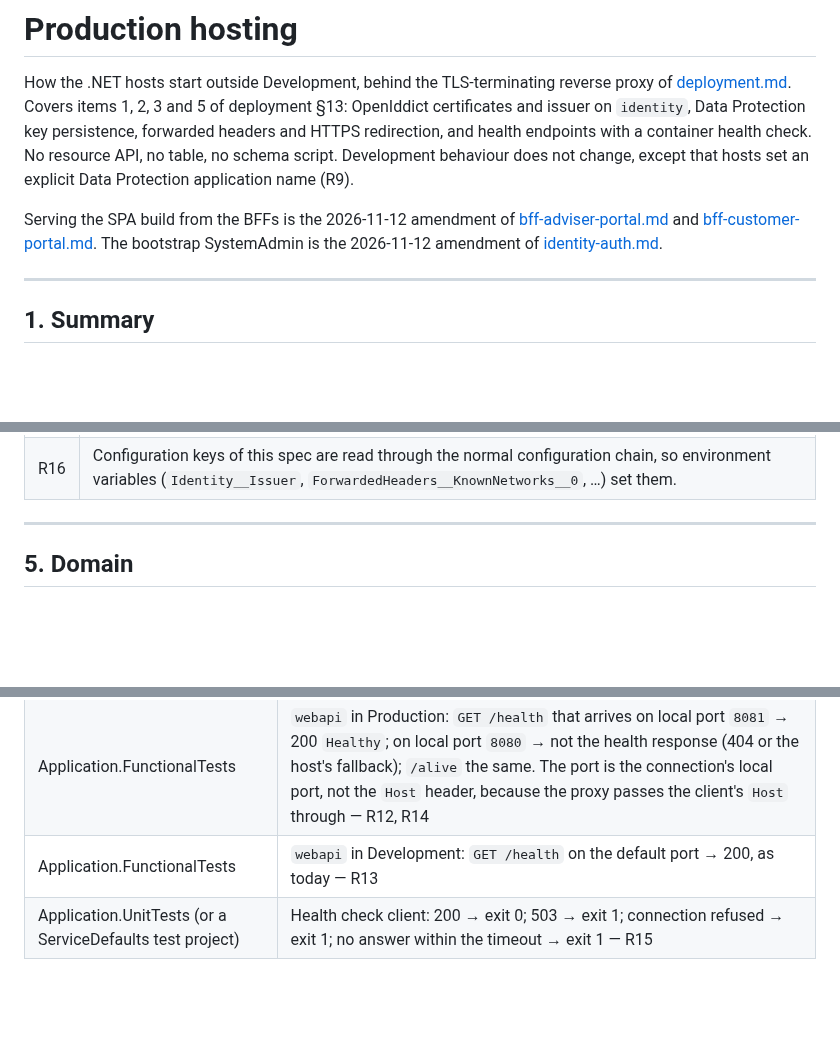
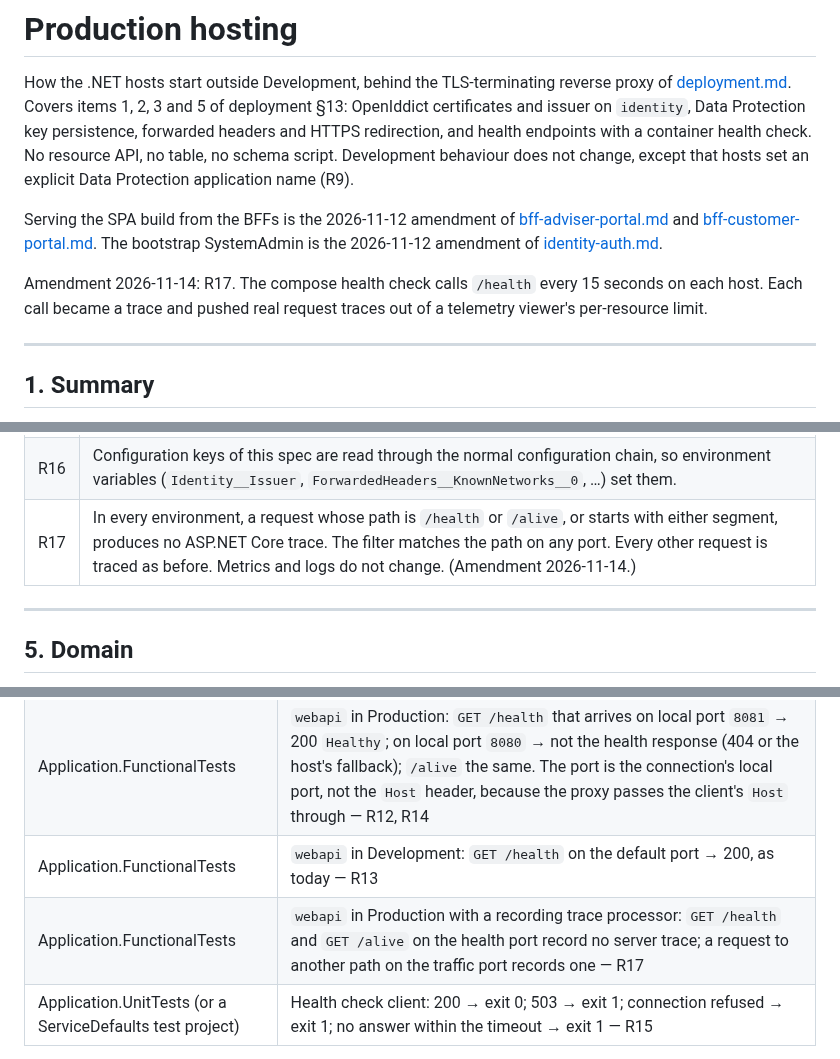
Before and after one commit to louis297/MyWealthV2, a Markdown page: docs/features/production-hosting.md, 3 parts joined by grey strips. Drawn GitHub-style; blank space fills up the shorter version.

Commit message:
Amend production hosting: no traces for health endpoint requests
Co-Authored-By: Claude Opus 5.5 <noreply@anthropic.com>

```diff
--- a/docs/features/production-hosting.md
+++ b/docs/features/production-hosting.md
@@ -21,6 +21,8 @@ related:
 How the .NET hosts start outside Development, behind the TLS-terminating reverse proxy of [deployment.md](../deployment.md). Covers items 1, 2, 3 and 5 of deployment §13: OpenIddict certificates and issuer on `identity`, Data Protection key persistence, forwarded headers and HTTPS redirection, and health endpoints with a container health check. No resource API, no table, no schema script. Development behaviour does not change, except that hosts set an explicit Data Protection application name (R9).
 
 Serving the SPA build from the BFFs is the 2026-11-12 amendment of [bff-adviser-portal.md](bff-adviser-portal.md) and [bff-customer-portal.md](bff-customer-portal.md). The bootstrap SystemAdmin is the 2026-11-12 amendment of [identity-auth.md](identity-auth.md).
+
+Amendment 2026-11-14: R17. The compose health check calls `/health` every 15 seconds on each host. Each call became a trace and pushed real request traces out of a telemetry viewer's per-resource limit.
 
 ---
 
@@ -84,6 +86,7 @@ Outside Development, `identity` signs and encrypts with certificates from files
 | R14 | `/health` runs every registered check; `/alive` runs only checks tagged `live`, as today. The response body is the default health check text (`Healthy` / `Unhealthy`). No detail is exposed. |
 | R15 | Every host (`identity`, `webapi`, `worker`, both BFFs, `back-office`) checks its first argument before it builds the web host. When it is `--healthcheck`, the process sends `GET http://localhost:{Health:Port}/health` with a 5-second timeout, writes one line to standard output, and exits with code `0` on HTTP 200 and `1` on any other status, a timeout or a connection error. It does not start the web host, read the database or run the schema applicator. |
 | R16 | Configuration keys of this spec are read through the normal configuration chain, so environment variables (`Identity__Issuer`, `ForwardedHeaders__KnownNetworks__0`, …) set them. |
+| R17 | In every environment, a request whose path is `/health` or `/alive`, or starts with either segment, produces no ASP.NET Core trace. The filter matches the path on any port. Every other request is traced as before. Metrics and logs do not change. (Amendment 2026-11-14.) |
 
 ---
 
@@ -157,6 +160,7 @@ Functional tests start hosts with `UseEnvironment("Production")` and supply the
 | Application.FunctionalTests | `identity` and `webapi` in Production: a plain `http` request is not redirected (no 307/308); `webapi` response has no `Strict-Transport-Security` header — R11 |
 | Application.FunctionalTests | `webapi` in Production: `GET /health` that arrives on local port `8081` → 200 `Healthy`; on local port `8080` → not the health response (404 or the host's fallback); `/alive` the same. The port is the connection's local port, not the `Host` header, because the proxy passes the client's `Host` through — R12, R14 |
 | Application.FunctionalTests | `webapi` in Development: `GET /health` on the default port → 200, as today — R13 |
+| Application.FunctionalTests | `webapi` in Production with a recording trace processor: `GET /health` and `GET /alive` on the health port record no server trace; a request to another path on the traffic port records one — R17 |
 | Application.UnitTests (or a ServiceDefaults test project) | Health check client: 200 → exit 0; 503 → exit 1; connection refused → exit 1; no answer within the timeout → exit 1 — R15 |
 
 The `--healthcheck` argument branch in each `Program` is wiring. It is proven by building the images and running the compose health checks on the rehearsal VPS (deployment §12).
```
Also changed, not shown: other parts of docs/features/production-hosting.md (+2 -1 lines).
